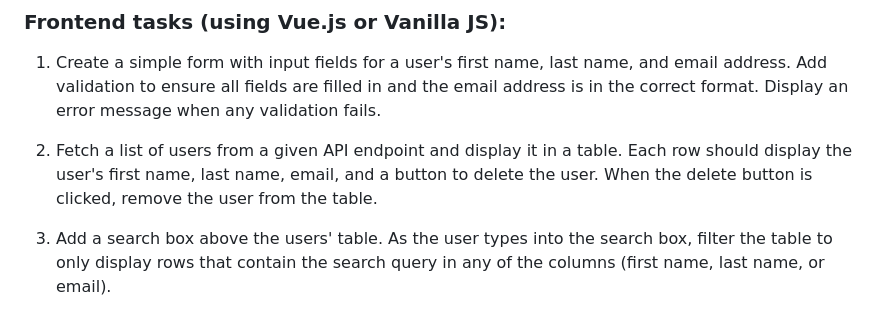
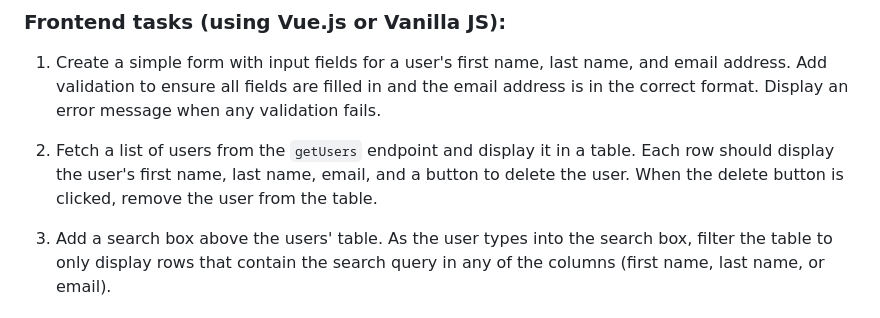
Before and after one commit to kanoxxian/challenge-task, a Markdown page: README.md, the part around the change. Drawn GitHub-style.

```diff
--- a/README.md
+++ b/README.md
@@ -31,7 +31,7 @@ Congratulations on progressing to the technical challenge
 
 1. Create a simple form with input fields for a user's first name, last name, and email address. Add validation to ensure all fields are filled in and the email address is in the correct format. Display an error message when any validation fails.
 
-2. Fetch a list of users from a given API endpoint and display it in a table. Each row should display the user's first name, last name, email, and a button to delete the user. When the delete button is clicked, remove the user from the table.
+2. Fetch a list of users from the `getUsers` endpoint and display it in a table. Each row should display the user's first name, last name, email, and a button to delete the user. When the delete button is clicked, remove the user from the table.
 
 3. Add a search box above the users' table. As the user types into the search box, filter the table to only display rows that contain the search query in any of the columns (first name, last name, or email).
 
```
